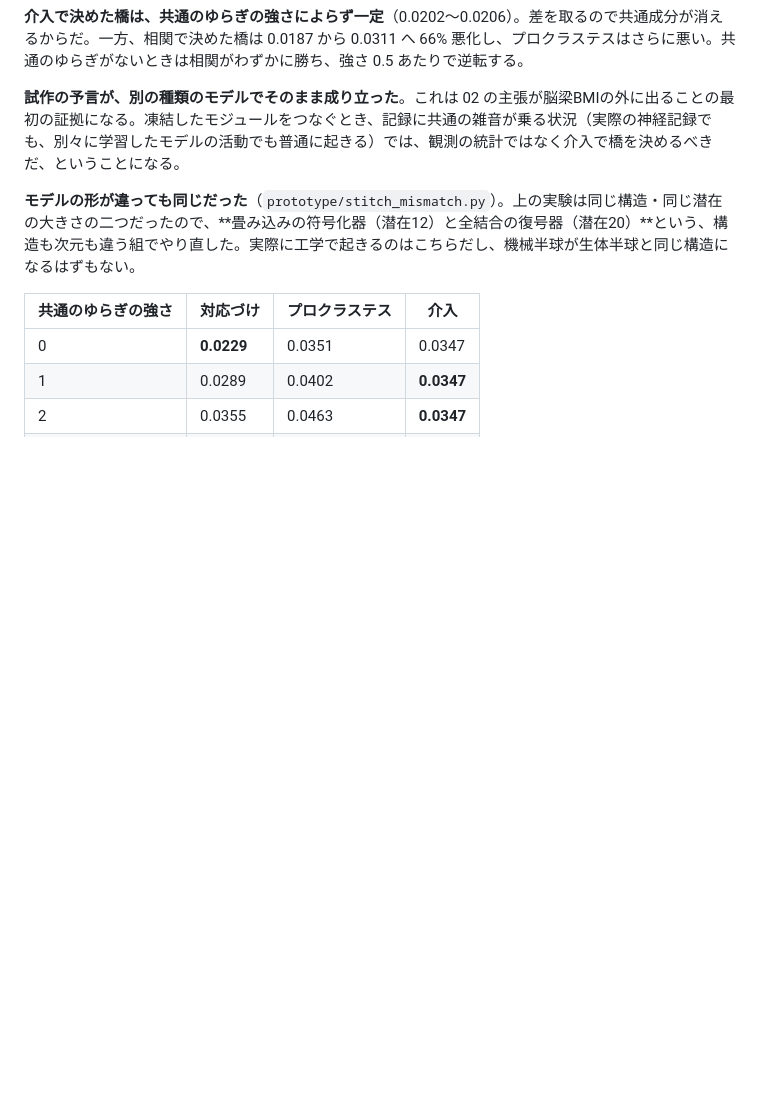
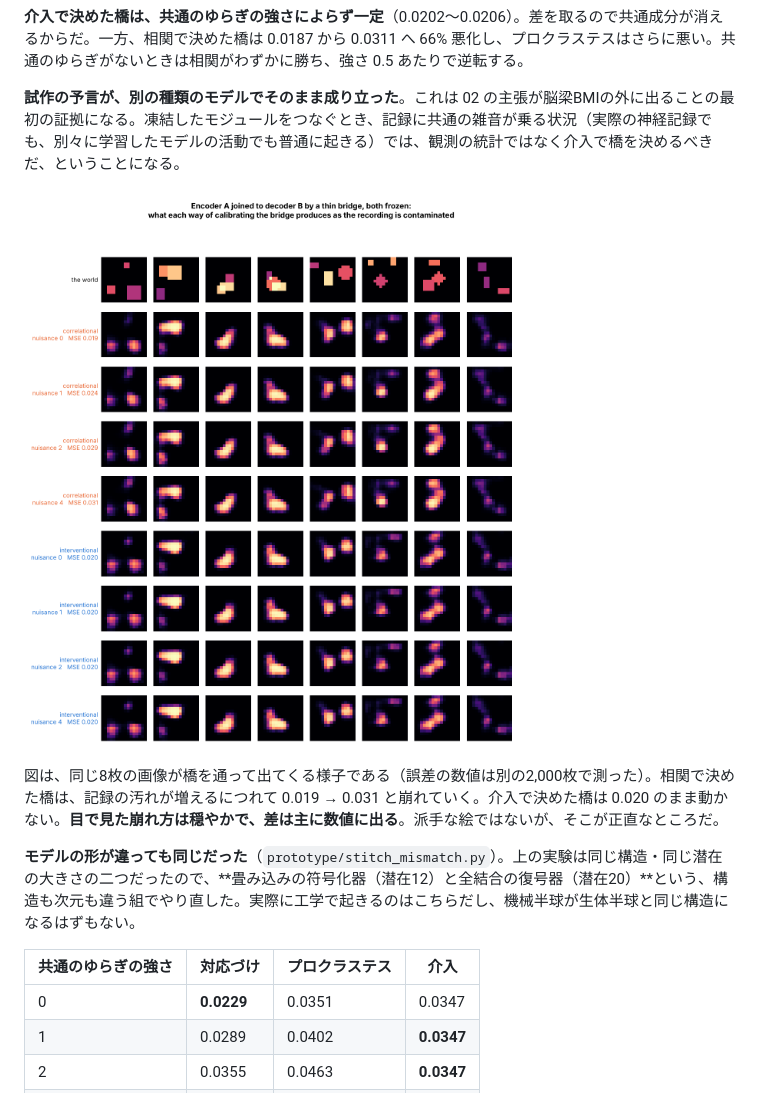
Before and after one commit to Nzm3915/split-brain-world-models, a Markdown page: docs/02_split_brain_world_models.md, the part around the change. Drawn GitHub-style; pictures changed too: prototype/results/stitch/fig_stitch.png (added); blank space fills up the shorter version.

```diff
--- a/docs/02_split_brain_world_models.md
+++ b/docs/02_split_brain_world_models.md
@@ -587,6 +587,10 @@ $$
 
 **試作の予言が、別の種類のモデルでそのまま成り立った**。これは 02 の主張が脳梁BMIの外に出ることの最初の証拠になる。凍結したモジュールをつなぐとき、記録に共通の雑音が乗る状況（実際の神経記録でも、別々に学習したモデルの活動でも普通に起きる）では、観測の統計ではなく介入で橋を決めるべきだ、ということになる。
 
+![stitch](../prototype/results/stitch/fig_stitch.png)
+
+図は、同じ8枚の画像が橋を通って出てくる様子である（誤差の数値は別の2,000枚で測った）。相関で決めた橋は、記録の汚れが増えるにつれて 0.019 → 0.031 と崩れていく。介入で決めた橋は 0.020 のまま動かない。**目で見た崩れ方は穏やかで、差は主に数値に出る**。派手な絵ではないが、そこが正直なところだ。
+
 **モデルの形が違っても同じだった**（`prototype/stitch_mismatch.py`）。上の実験は同じ構造・同じ潜在の大きさの二つだったので、**畳み込みの符号化器（潜在12）と全結合の復号器（潜在20）**という、構造も次元も違う組でやり直した。実際に工学で起きるのはこちらだし、機械半球が生体半球と同じ構造になるはずもない。
 
 | 共通のゆらぎの強さ | 対応づけ | プロクラステス | 介入 |
```
Also changed, not shown: README.md (+1 -0 lines), 2 other files.
